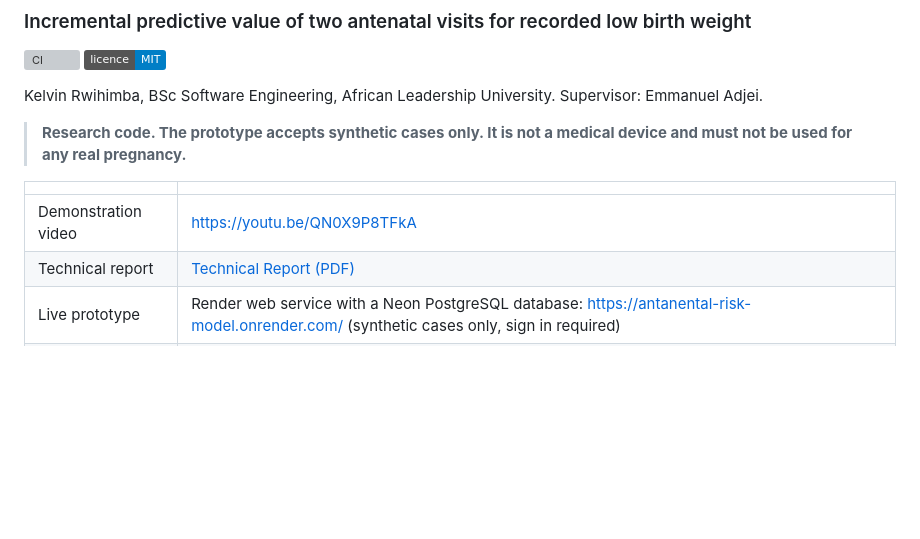
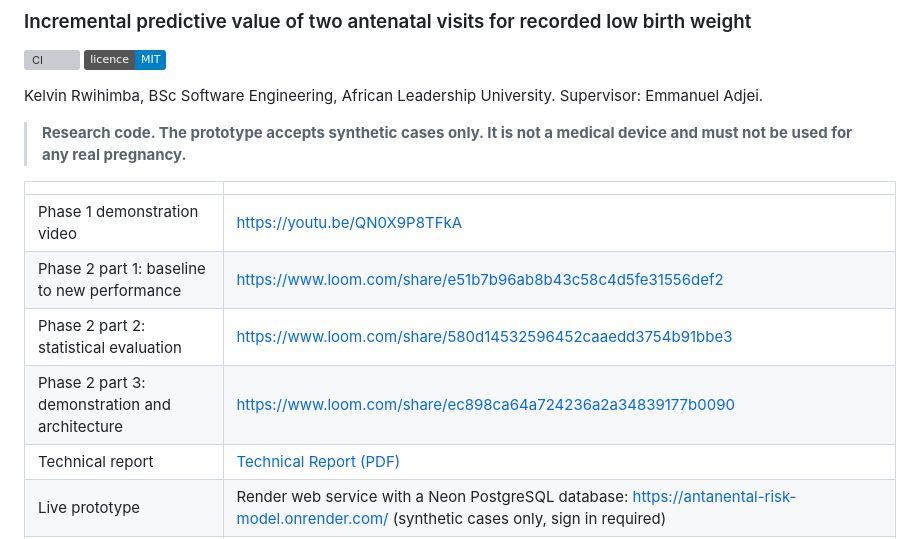
Before and after one commit to Kelvin364/Antanental_risk_model, a Markdown page: README.md, the part around the change. GitHub-like rendering; badges without logos; blank space fills up the shorter version; grey boxes are pictures that could not be loaded.

Commit message:
Link the phase 2 demonstration videos in the README and label the existing video as phase 1

```diff
--- a/README.md
+++ b/README.md
@@ -11,7 +11,10 @@ Kelvin Rwihimba, BSc Software Engineering, African Leadership University. Superv
 
 | | |
 | --- | --- |
-| Demonstration video | https://youtu.be/QN0X9P8TFkA |
+| Phase 1 demonstration video | https://youtu.be/QN0X9P8TFkA |
+| Phase 2 part 1: baseline to new performance | https://www.loom.com/share/e51b7b96ab8b43c58c4d5fe31556def2 |
+| Phase 2 part 2: statistical evaluation | https://www.loom.com/share/580d14532596452caaedd3754b91bbe3 |
+| Phase 2 part 3: demonstration and architecture | https://www.loom.com/share/ec898ca64a724236a2a34839177b0090 |
 | Technical report | [Technical Report (PDF)](docs/Technical%20Report_%20Incremental%20Predictive%20Value%20of%20Two%20Antenatal%20Visits%20for%20Recorded%20Low%20Birth%20Weight%20%281%29.pdf) |
 | Live prototype | Render web service with a Neon PostgreSQL database: https://antanental-risk-model.onrender.com/ (synthetic cases only, sign in required) |
 | Source code | https://github.com/Kelvin364/Antanental_risk_model |
```
